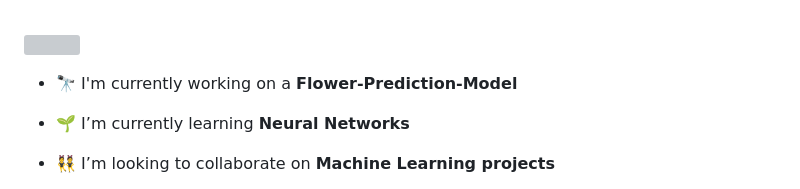
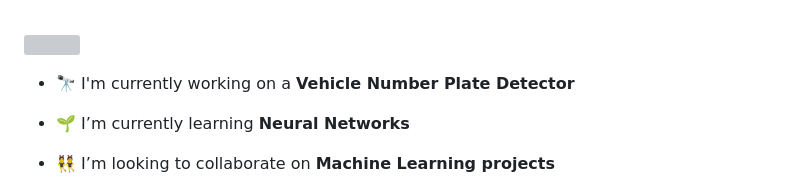
Before and after one commit to aka-Harsh/aka-Harsh, a Markdown page: README.md, the part around the change. Drawn GitHub-style; grey boxes are pictures that could not be loaded.

```diff
--- a/README.md
+++ b/README.md
@@ -2,7 +2,7 @@
 <h3 align="center">A passionate Data Science and Machine Learning enthusiast</h3><br>
 <img align="right" height="200" src="https://ugokawaii.com/wp-content/uploads/2023/01/mamemaki-boy.gif"/>
 
-- 🔭 I'm currently working on a **Flower-Prediction-Model**
+- 🔭 I'm currently working on a **Vehicle Number Plate Detector**
 
 - 🌱 I’m currently learning **Neural Networks**
 
```
